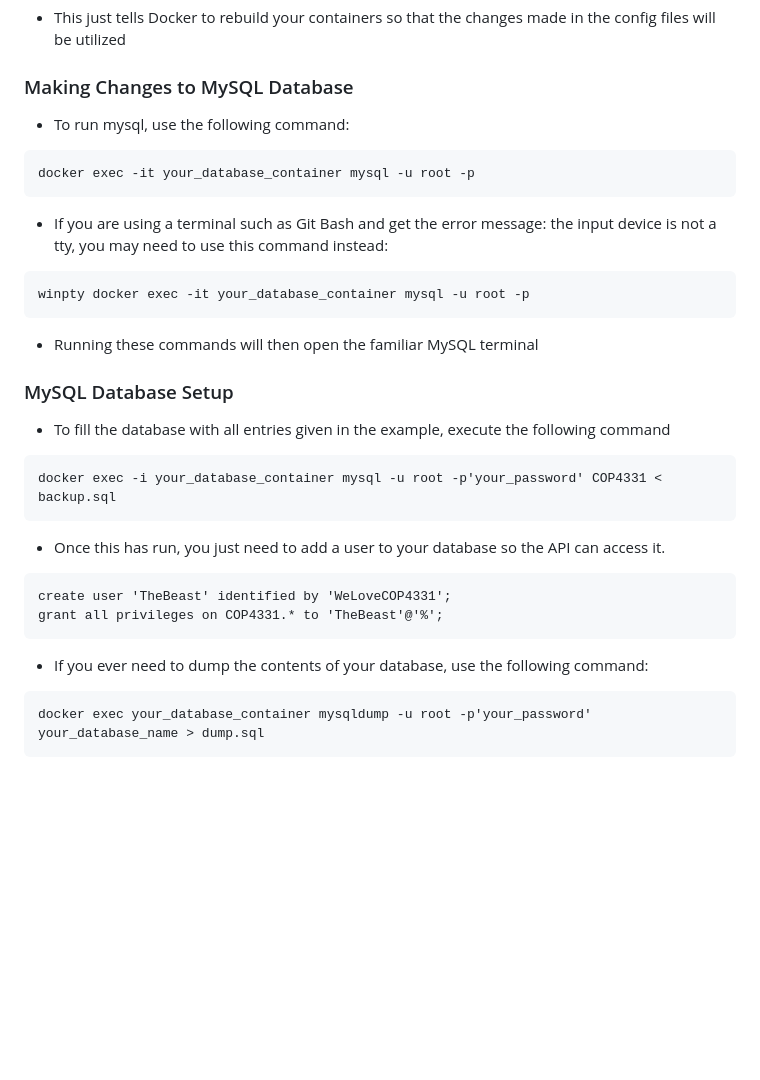
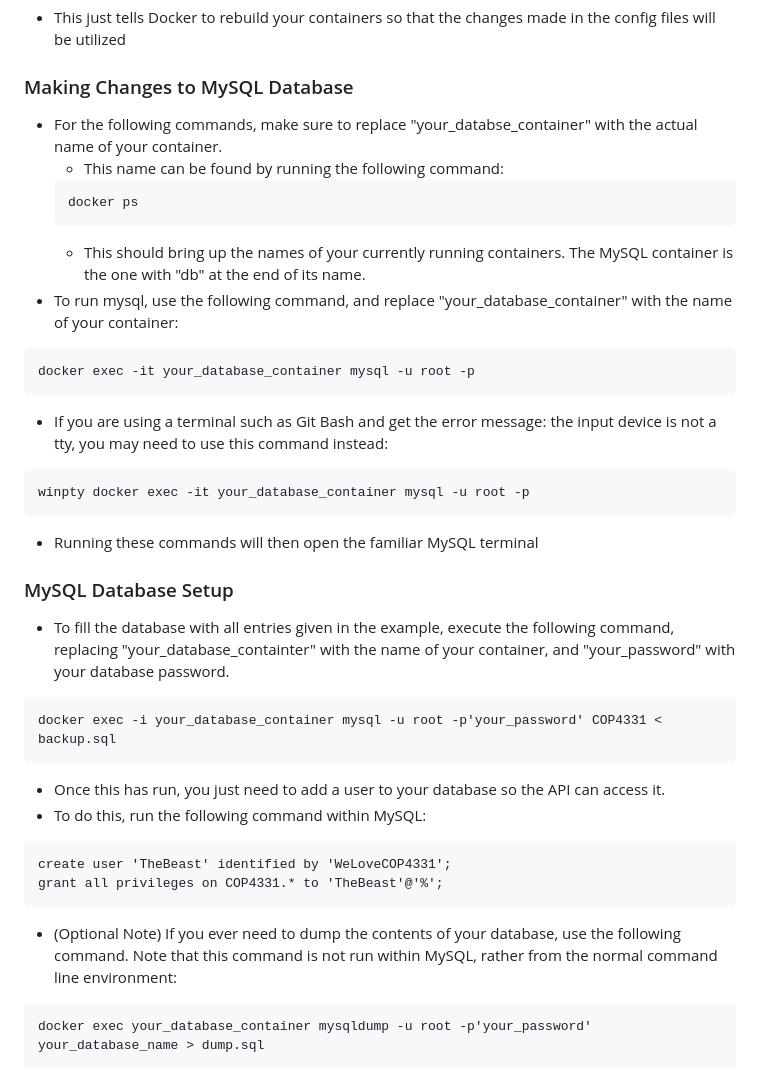
Before and after one commit to jooshwells/POOSD-Group4-SmallProject, a Markdown page: README.md, the part around the change. Rendered like a GitHub page; blank space fills up the shorter version.

````diff
--- a/README.md
+++ b/README.md
@@ -28,7 +28,13 @@ docker-compose up -d --build
 ```
 - This just tells Docker to rebuild your containers so that the changes made in the config files will be utilized
 ### Making Changes to MySQL Database
-- To run mysql, use the following command:
+- For the following commands, make sure to replace "your_databse_container" with the actual name of your container.
+    - This name can be found by running the following command:
+    ```
+    docker ps
+    ```
+    - This should bring up the names of your currently running containers. The MySQL container is the one with "db" at the end of its name.
+- To run mysql, use the following command, and replace "your_database_container" with the name of your container:
 ```
 docker exec -it your_database_container mysql -u root -p
 ```
@@ -38,16 +44,17 @@ winpty docker exec -it your_database_container mysql -u root -p
 ```
 - Running these commands will then open the familiar MySQL terminal
 ### MySQL Database Setup
-- To fill the database with all entries given in the example, execute the following command
+- To fill the database with all entries given in the example, execute the following command, replacing "your_database_containter" with the name of your container, and "your_password" with your database password.
 ```
 docker exec -i your_database_container mysql -u root -p'your_password' COP4331 < backup.sql
 ```
 - Once this has run, you just need to add a user to your database so the API can access it.
+- To do this, run the following command within MySQL:
 ```
 create user 'TheBeast' identified by 'WeLoveCOP4331';
 grant all privileges on COP4331.* to 'TheBeast'@'%';
 ```
-- If you ever need to dump the contents of your database, use the following command:
+- (Optional Note) If you ever need to dump the contents of your database, use the following command. Note that this command is not run within MySQL, rather from the normal command line environment:
 ```
 docker exec your_database_container mysqldump -u root -p'your_password' your_database_name > dump.sql
 ```
````
